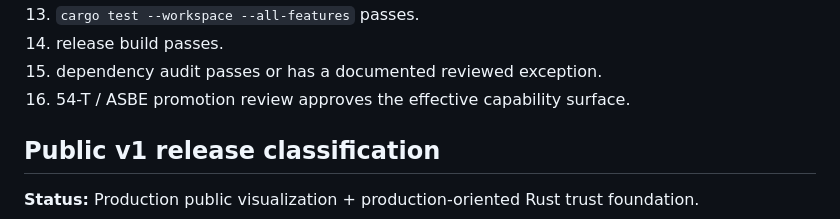
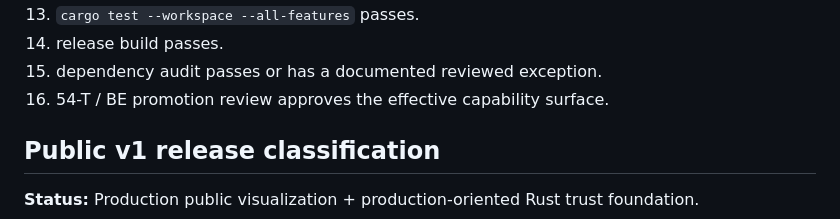
Before and after one commit to AGENTROPOLIS-CITY-OF-AGENTS/AGENTROPOLIS-AQUADUCT, a Markdown page: PRODUCTION_READINESS.md, the part around the change. Drawn GitHub-style.

Commit message:
Correct promotion gate from ASBE to BE

```diff
--- a/PRODUCTION_READINESS.md
+++ b/PRODUCTION_READINESS.md
@@ -64,7 +64,7 @@ The browser is never an authority boundary.
 13. `cargo test --workspace --all-features` passes.
 14. release build passes.
 15. dependency audit passes or has a documented reviewed exception.
-16. 54-T / ASBE promotion review approves the effective capability surface.
+16. 54-T / BE promotion review approves the effective capability surface.
 
 ## Public v1 release classification
 
```
